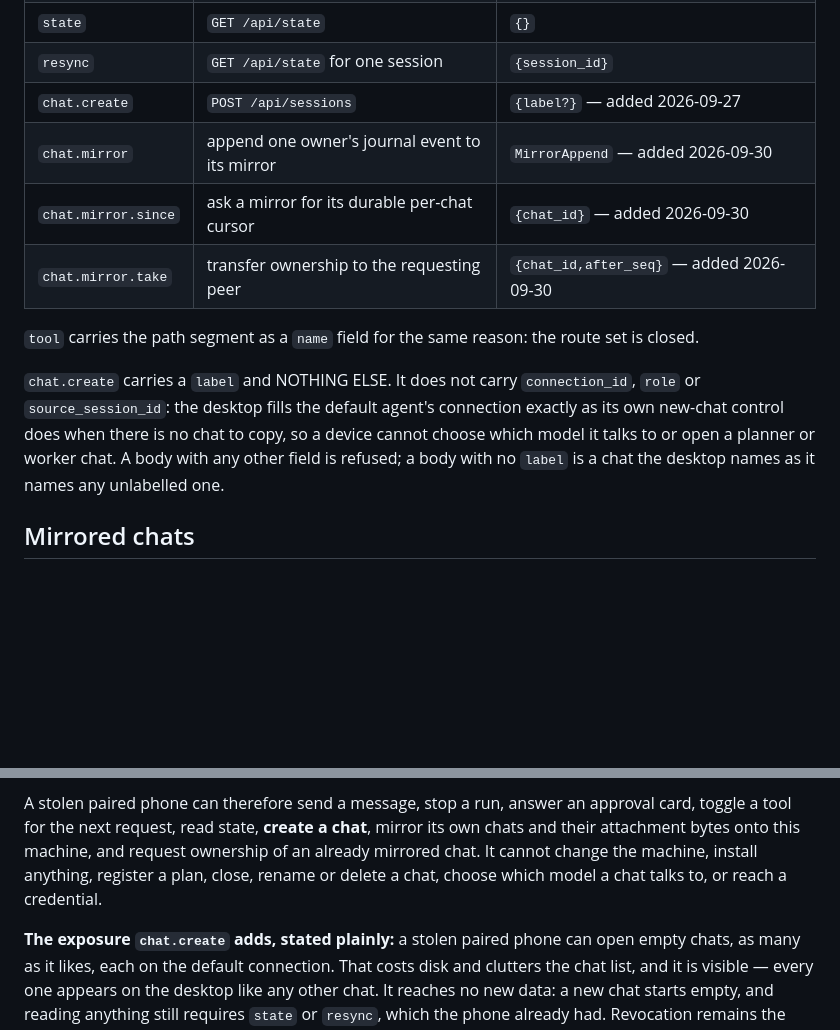
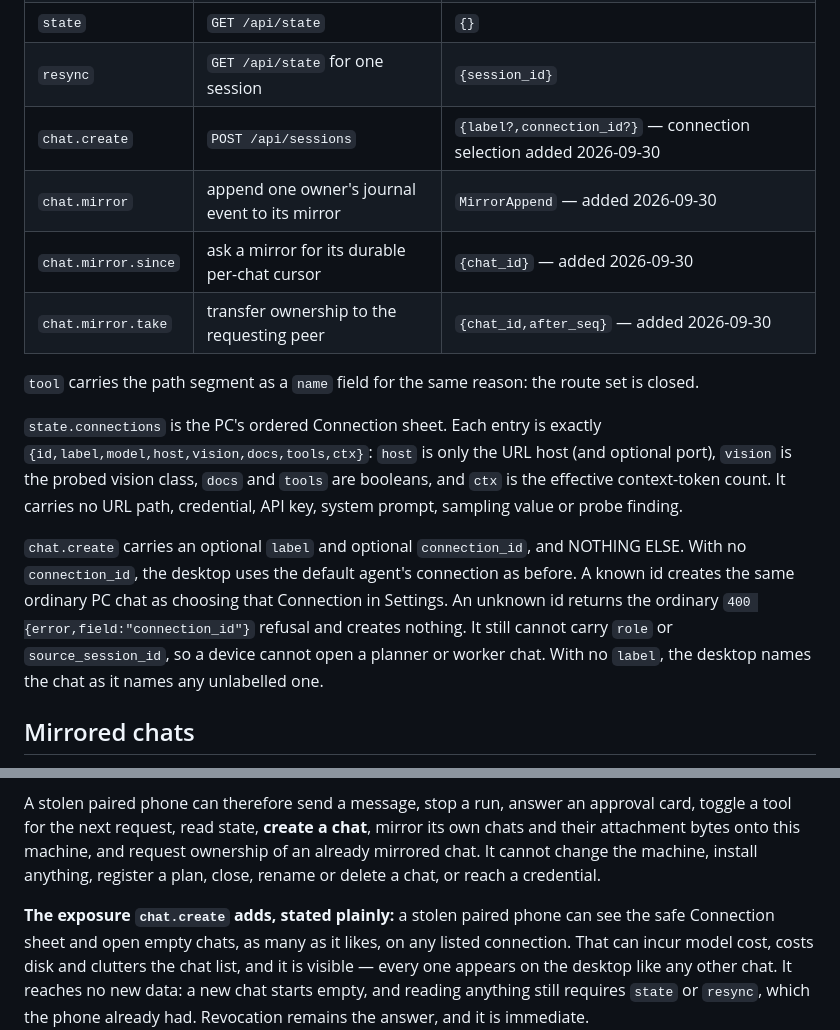
Before and after one commit to rkclayton/agent_b, a Markdown page: docs/app-message-v1.md, 2 parts joined by grey strips. Drawn GitHub-style; blank space fills up the shorter version.

Commit message:
Define phone connection selection protocol

```diff
--- a/docs/app-message-v1.md
+++ b/docs/app-message-v1.md
@@ -128,18 +128,25 @@ did not publish. `body` is the request body `INTERFACES.md` defines for that rou
 | `tool` | `POST /api/tools/{name}` | `{name,session_id,enabled}` |
 | `state` | `GET /api/state` | `{}` |
 | `resync` | `GET /api/state` for one session | `{session_id}` |
-| `chat.create` | `POST /api/sessions` | `{label?}` — added 2026-09-27 |
+| `chat.create` | `POST /api/sessions` | `{label?,connection_id?}` — connection selection added 2026-09-30 |
 | `chat.mirror` | append one owner's journal event to its mirror | `MirrorAppend` — added 2026-09-30 |
 | `chat.mirror.since` | ask a mirror for its durable per-chat cursor | `{chat_id}` — added 2026-09-30 |
 | `chat.mirror.take` | transfer ownership to the requesting peer | `{chat_id,after_seq}` — added 2026-09-30 |
 
 `tool` carries the path segment as a `name` field for the same reason: the route set is closed.
 
-`chat.create` carries a `label` and NOTHING ELSE. It does not carry `connection_id`, `role` or
-`source_session_id`: the desktop fills the default agent's connection exactly as its own new-chat
-control does when there is no chat to copy, so a device cannot choose which model it talks to or
-open a planner or worker chat. A body with any other field is refused; a body with no `label` is a
-chat the desktop names as it names any unlabelled one.
+`state.connections` is the PC's ordered Connection sheet. Each entry is exactly
+`{id,label,model,host,vision,docs,tools,ctx}`: `host` is only the URL host (and optional port),
+`vision` is the probed vision class, `docs` and `tools` are booleans, and `ctx` is the effective
+context-token count. It carries no URL path, credential, API key, system prompt, sampling value or
+probe finding.
+
+`chat.create` carries an optional `label` and optional `connection_id`, and NOTHING ELSE. With no
+`connection_id`, the desktop uses the default agent's connection as before. A known id creates the
+same ordinary PC chat as choosing that Connection in Settings. An unknown id returns the ordinary
+`400 {error,field:"connection_id"}` refusal and creates nothing. It still cannot carry `role` or
+`source_session_id`, so a device cannot open a planner or worker chat. With no `label`, the desktop
+names the chat as it names any unlabelled one.
 
 ## Mirrored chats
 
@@ -247,11 +254,11 @@ including, explicitly:
 A stolen paired phone can therefore send a message, stop a run, answer an approval card, toggle a
 tool for the next request, read state, **create a chat**, mirror its own chats and their attachment
 bytes onto this machine, and request ownership of an already mirrored chat. It cannot change the
-machine, install anything, register a plan, close, rename or delete a chat, choose which model a
-chat talks to, or reach a credential.
+  machine, install anything, register a plan, close, rename or delete a chat, or reach a credential.
 
-**The exposure `chat.create` adds, stated plainly:** a stolen paired phone can open empty chats,
-as many as it likes, each on the default connection. That costs disk and clutters the chat list,
+**The exposure `chat.create` adds, stated plainly:** a stolen paired phone can see the safe
+Connection sheet and open empty chats, as many as it likes, on any listed connection. That can incur
+model cost, costs disk and clutters the chat list,
 and it is visible — every one appears on the desktop like any other chat. It reaches no new data:
 a new chat starts empty, and reading anything still requires `state` or `resync`, which the phone
 already had. Revocation remains the answer, and it is immediate.
```
